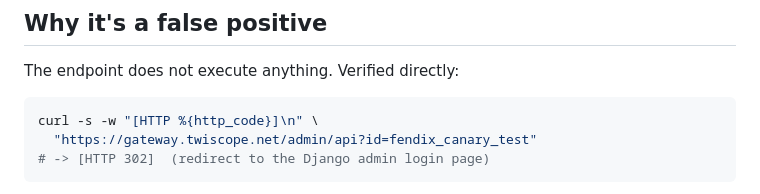
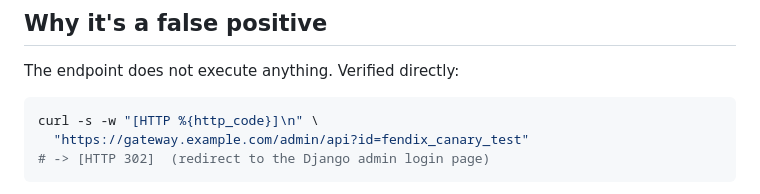
Before and after one commit to Abdel-RahmanSaied/Fendix, a Markdown page: docs/BUG_command_injection_false_positive_canary_reflection.md, the part around the change. GitHub-like rendering.

Commit message:
docs: redact real gateway hostname from cmdi false-positive write-up
Co-authored-by: Cursor <cursoragent@cursor.com>

````diff
--- a/docs/BUG_command_injection_false_positive_canary_reflection.md
+++ b/docs/BUG_command_injection_false_positive_canary_reflection.md
@@ -27,7 +27,7 @@ The endpoint does not execute anything. Verified directly:
 
 ```bash
 curl -s -w "[HTTP %{http_code}]\n" \
-  "https://gateway.twiscope.net/admin/api?id=fendix_canary_test"
+  "https://gateway.example.com/admin/api?id=fendix_canary_test"
 # -> [HTTP 302]  (redirect to the Django admin login page)
 ```
 
````
